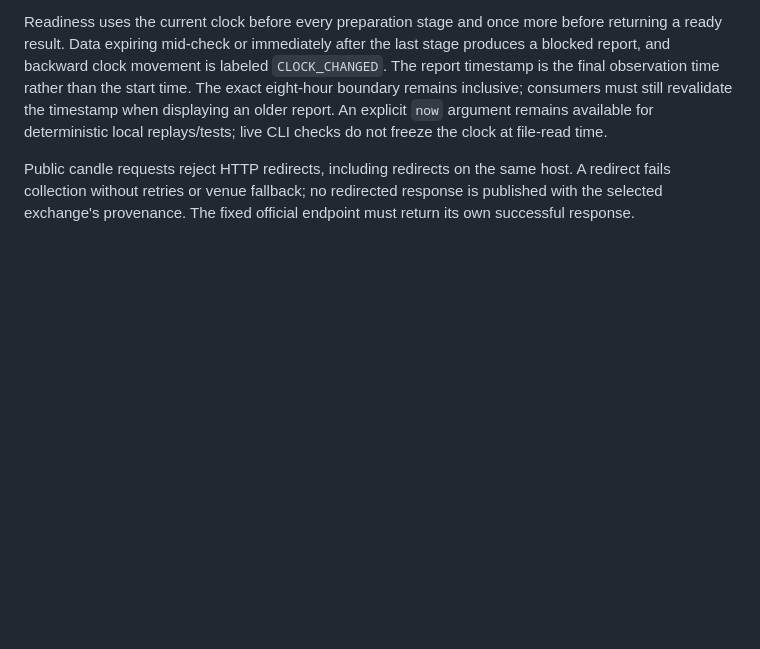
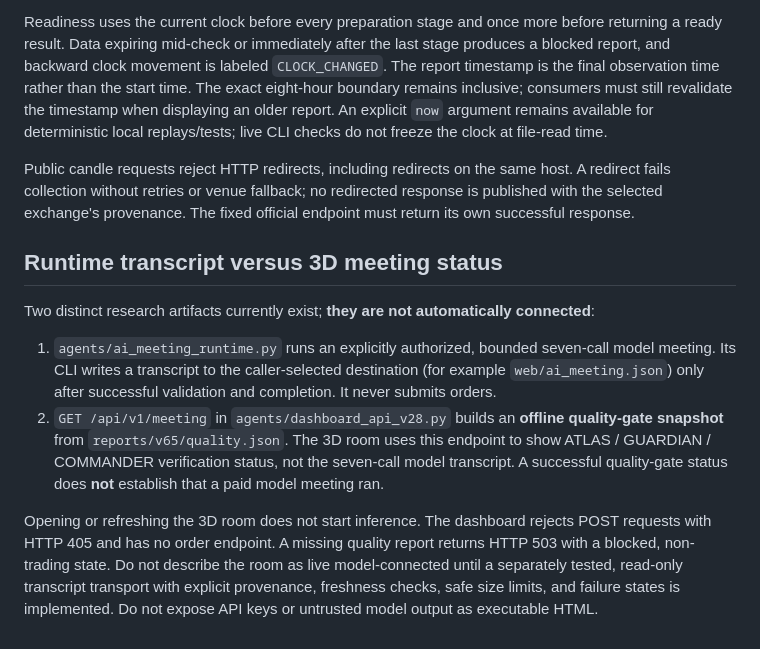
Before and after one commit to sojw29/space-bar-ai-trading, a Markdown page: docs/ai_meeting_runtime.md, the part around the change. Drawn GitHub-style; blank space fills up the shorter version.

Commit message:
Document boundary between paid meeting transcript and offline 3D room status (#296)

```diff
--- a/docs/ai_meeting_runtime.md
+++ b/docs/ai_meeting_runtime.md
@@ -246,3 +246,26 @@ Public candle requests reject HTTP redirects, including redirects on the same ho
 A redirect fails collection without retries or venue fallback; no redirected response
 is published with the selected exchange's provenance. The fixed official endpoint
 must return its own successful response.
+
+## Runtime transcript versus 3D meeting status
+
+Two distinct research artifacts currently exist; **they are not automatically
+connected**:
+
+1. `agents/ai_meeting_runtime.py` runs an explicitly authorized, bounded
+   seven-call model meeting. Its CLI writes a transcript to the caller-selected
+   destination (for example `web/ai_meeting.json`) only after successful
+   validation and completion. It never submits orders.
+2. `GET /api/v1/meeting` in `agents/dashboard_api_v28.py` builds an
+   **offline quality-gate snapshot** from `reports/v65/quality.json`. The
+   3D room uses this endpoint to show ATLAS / GUARDIAN / COMMANDER
+   verification status, not the seven-call model transcript. A successful
+   quality-gate status does **not** establish that a paid model meeting ran.
+
+Opening or refreshing the 3D room does not start inference. The dashboard
+rejects POST requests with HTTP 405 and has no order endpoint. A missing
+quality report returns HTTP 503 with a blocked, non-trading state. Do not
+describe the room as live model-connected until a separately tested,
+read-only transcript transport with explicit provenance, freshness checks,
+safe size limits, and failure states is implemented. Do not expose API keys
+or untrusted model output as executable HTML.
```
